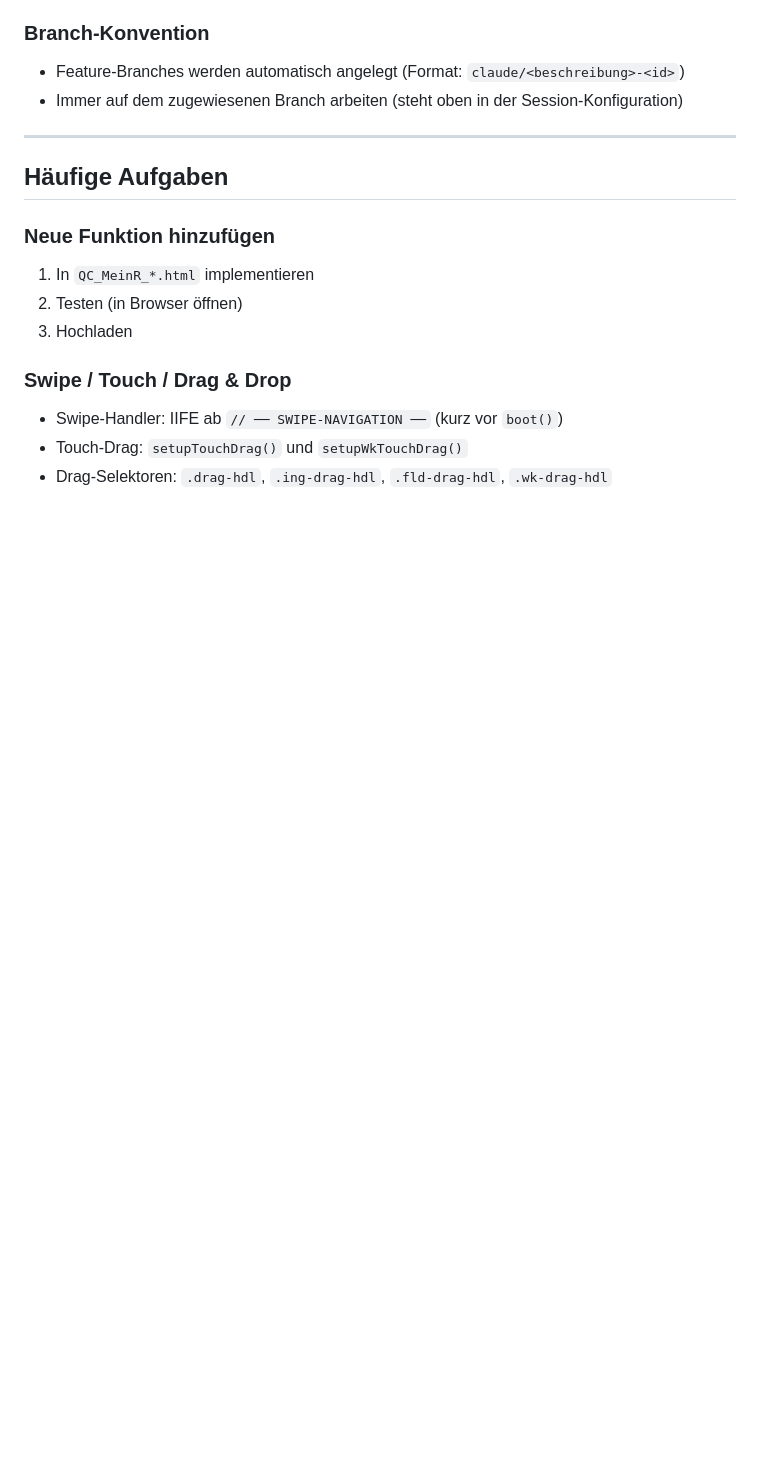
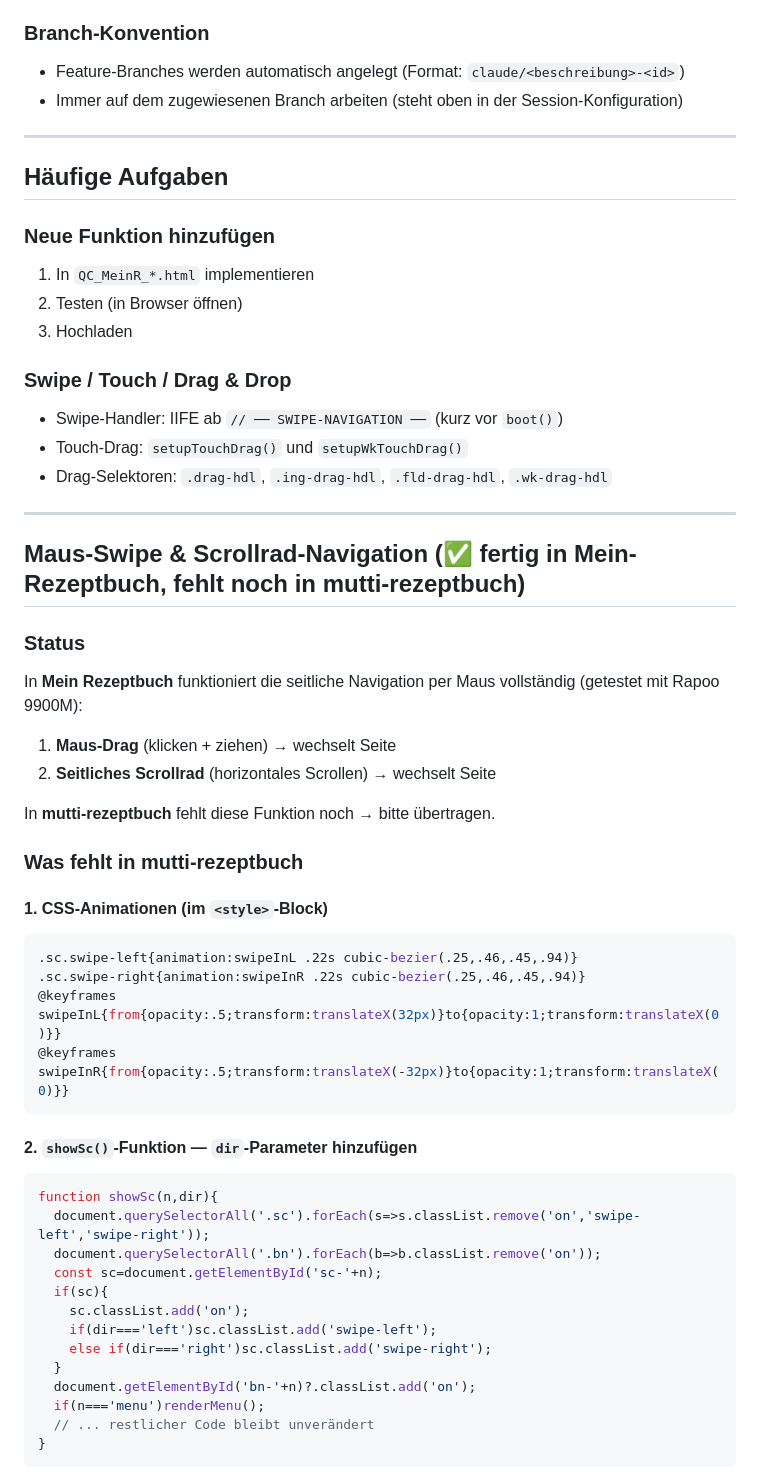
Before and after one commit to lausiklauskn-png/Muttis-Rezeptbuch, a Markdown page: CLAUDE.md, the part around one of its changes. Rendered like a GitHub page; blank space fills up the shorter version.

Commit message:
CLAUDE.md: Maus-Swipe & Scrollrad-Navigation dokumentiert (für Übertragung nach mutti-rezeptbuch)

````diff
--- a/CLAUDE.md
+++ b/CLAUDE.md
@@ -91,3 +91,41 @@ Wenn der Benutzer **"Hochladen"** schreibt:
 - Touch-Drag: `setupTouchDrag()` und `setupWkTouchDrag()`
 - Drag-Selektoren: `.drag-hdl`, `.ing-drag-hdl`, `.fld-drag-hdl`, `.wk-drag-hdl`
 
+---
+
+## Maus-Swipe & Scrollrad-Navigation (✅ fertig in Mein-Rezeptbuch, fehlt noch in mutti-rezeptbuch)
+
+### Status
+In **Mein Rezeptbuch** funktioniert die seitliche Navigation per Maus vollständig (getestet mit Rapoo 9900M):
+1. **Maus-Drag** (klicken + ziehen) → wechselt Seite
+2. **Seitliches Scrollrad** (horizontales Scrollen) → wechselt Seite
+
+In **mutti-rezeptbuch** fehlt diese Funktion noch → bitte übertragen.
+
+### Was fehlt in mutti-rezeptbuch
+
+#### 1. CSS-Animationen (im `<style>`-Block)
+```css
+.sc.swipe-left{animation:swipeInL .22s cubic-bezier(.25,.46,.45,.94)}
+.sc.swipe-right{animation:swipeInR .22s cubic-bezier(.25,.46,.45,.94)}
+@keyframes swipeInL{from{opacity:.5;transform:translateX(32px)}to{opacity:1;transform:translateX(0)}}
+@keyframes swipeInR{from{opacity:.5;transform:translateX(-32px)}to{opacity:1;transform:translateX(0)}}
+```
+
+#### 2. `showSc()`-Funktion — `dir`-Parameter hinzufügen
+```js
+function showSc(n,dir){
+  document.querySelectorAll('.sc').forEach(s=>s.classList.remove('on','swipe-left','swipe-right'));
+  document.querySelectorAll('.bn').forEach(b=>b.classList.remove('on'));
+  const sc=document.getElementById('sc-'+n);
+  if(sc){
+    sc.classList.add('on');
+    if(dir==='left')sc.classList.add('swipe-left');
+    else if(dir==='right')sc.classList.add('swipe-right');
+  }
+  document.getElementById('bn-'+n)?.classList.add('on');
+  if(n==='menu')renderMenu();
+  // ... restlicher Code bleibt unverändert
+}
+```
+
````
Also changed, not shown: other parts of CLAUDE.md (+91 -0 lines).
